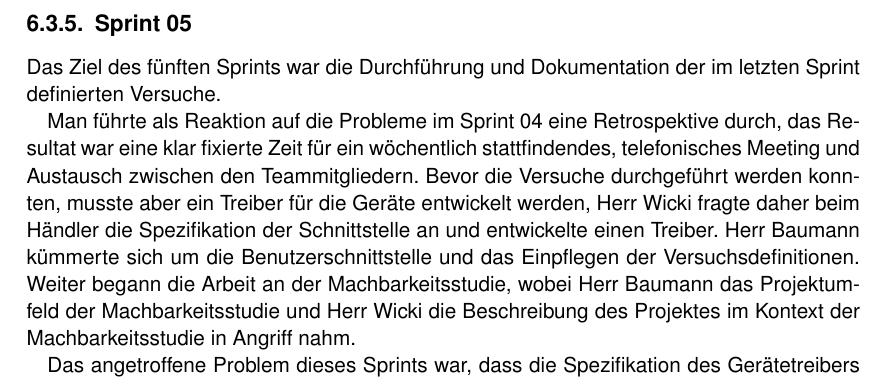
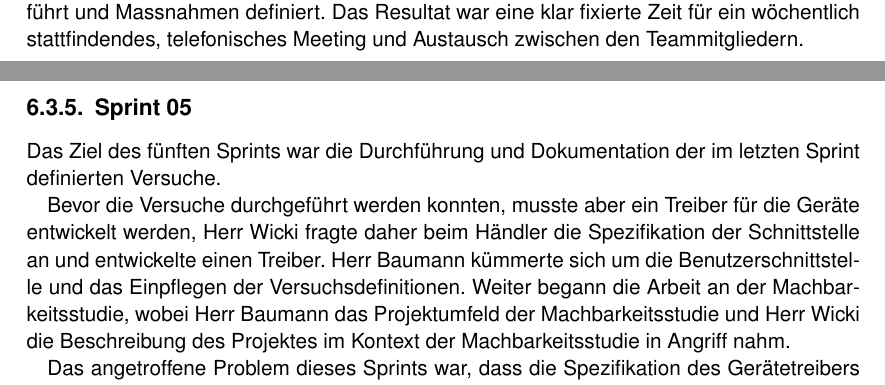
Before and after one commit to HSLU-BaumannWicki/BDA_FS19-Dokumentation, a LaTeX document (BDA_FS19_Projektdokumentation.tex, which reads include/Projektmanagementplan.tex): part of page 21 of 40 before the commit and two parts of pages 20 and 21 of 40 after it, the two joined at a grey line, cut so that both start at the same text. Compiled offline with pdfLaTeX.

Commit message:
Add correction to Sprint04

```diff
--- a/include/Projektmanagementplan.tex
+++ b/include/Projektmanagementplan.tex
@@ -76,12 +76,12 @@ Das Sprintziel des vierten Sprints war die Fertigstellung, das heisst Implementa
 
 In diesem Sprint wurden die erarbeiteten Konzepte noch einmal kritisch begutachtet, harmonisiert und für die Machbarkeitsstudie finalisiert. Alle Versuche Leihgaben zu erhalten scheiterten jedoch. Vonseiten der Hersteller erhielt man zwar Rabatte. Die Preise für die Geräte waren jedoch immer noch ein Vielfaches von dem, was die Hochschule bereit war für eine BDA zur Verfügung zu stellen. Das Team entschied sich, um reelle Aussagen in der Machbarkeitsstudie machen zu können, auf eigene Kosten bei einem Hersteller in China zu bestellen. Diese Geräte trafen dann auf Ende Sprint beim Team ein. Um nicht zu viel Zeit zu verlieren, entschied das Team sich, Versuche genau zu spezifizieren, Versuchsmaterialien zu beschaffen und ein Testframework zu definieren. Dieses war vor allem nötig um im Millisekundenbereich Gerätefunktionen zu testen, was von Hand gar nicht oder nur begrenzt möglich ist. Am Ende dieses Sprints stand die Zwischenpräsentation des Projekts an. Diese wurde von beiden Teammitgliedern erarbeitet, antrainiert und dem Betreuer und Experten präsentiert. Die Herausforderung dieses Sprints war der Motivationsdämpfer aufgrund der Schwierigkeiten und Ungewissheit im Bezug auf die Versuchsgeräte und dem weiteren Verlauf des Projekts.
 
-Der Sprint war durch eine Vielzahl von Problemen geplagt. Zum einen war dies die späte Ankunft der Testgeräte auf das Ende des Sprints, zum zweiten die Verzögerung des Abschlusses des letzten Sprints und dadurch eine Verkürzung dieses Sprints und zum Schluss fehlende Ressourcen durch die Arbeitstätigkeit eines Teammitglieds. All dies führte dazu, dass das Sprintziel nicht erreicht wurde. Um einen solchen Sprint nicht noch einmal erleben zu müssen, wurde am Anfang des nächsten Sprints eine detaillierte Retrospektive durchgeführt und Massnahmen definiert.
+Der Sprint war durch eine Vielzahl von Problemen geplagt. Zum einen war dies die späte Ankunft der Testgeräte auf das Ende des Sprints, zum zweiten die Verzögerung des Abschlusses des letzten Sprints und dadurch eine Verkürzung dieses Sprints und zum Schluss fehlende Ressourcen durch die Arbeitstätigkeit eines Teammitglieds. All dies führte dazu, dass das Sprintziel nicht erreicht wurde. Um einen solchen Sprint nicht noch einmal erleben zu müssen, wurde am Anfang des nächsten Sprints eine detaillierte Retrospektive durchgeführt und Massnahmen definiert. Das Resultat war eine klar fixierte Zeit für ein wöchentlich stattfindendes, telefonisches Meeting und Austausch zwischen den Teammitgliedern.
 
 \subsection{Sprint 05}
 Das Ziel des fünften Sprints war die Durchführung und Dokumentation der im letzten Sprint definierten Versuche.
 
-Man führte als Reaktion auf die Probleme im Sprint 04 eine Retrospektive durch, das Resultat war eine klar fixierte Zeit für ein wöchentlich stattfindendes, telefonisches Meeting und Austausch zwischen den Teammitgliedern. Bevor die Versuche durchgeführt werden konnten, musste aber ein Treiber für die Geräte entwickelt werden, Herr Wicki fragte daher beim Händler die Spezifikation der Schnittstelle an und entwickelte einen Treiber. Herr Baumann kümmerte sich um die Benutzerschnittstelle und das Einpflegen der Versuchsdefinitionen. Weiter begann die Arbeit an der Machbarkeitsstudie, wobei Herr Baumann das Projektumfeld der Machbarkeitsstudie und Herr Wicki die Beschreibung des Projektes im Kontext der Machbarkeitsstudie in Angriff nahm.
+Bevor die Versuche durchgeführt werden konnten, musste aber ein Treiber für die Geräte entwickelt werden, Herr Wicki fragte daher beim Händler die Spezifikation der Schnittstelle an und entwickelte einen Treiber. Herr Baumann kümmerte sich um die Benutzerschnittstelle und das Einpflegen der Versuchsdefinitionen. Weiter begann die Arbeit an der Machbarkeitsstudie, wobei Herr Baumann das Projektumfeld der Machbarkeitsstudie und Herr Wicki die Beschreibung des Projektes im Kontext der Machbarkeitsstudie in Angriff nahm.
 
 Das angetroffene Problem dieses Sprints war, dass die Spezifikation des Gerätetreibers weniger gut als erhofft war. Insbesondere muss die DLL des Händlers verwendet werden, welche nur durch eine 32bit Applikation aufgerufen werden kann, und dazu keine Betriebssystemunabhängigkeit zulässt. Gelöst wurde dies, indem Windows und JNI/JNA verwendet wurde. Positiv war, dass das Sprintziel erfolgreich erreicht und die angetroffenen Probleme behoben werden konnten.
 
```
